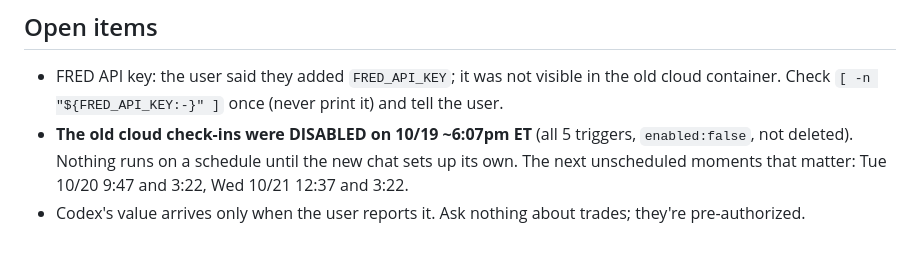
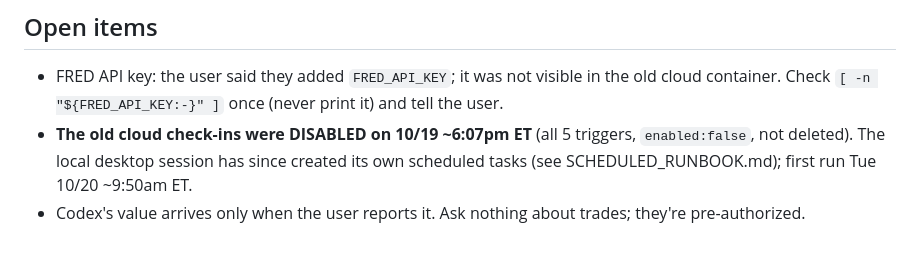
Before and after one commit to BrennanKM/BrennanKM, a Markdown page: HANDOFF.md, the part around the change. GitHub-like rendering.

Commit message:
HANDOFF: local scheduled tasks now exist
Co-Authored-By: Claude Sonnet 5.5 <noreply@anthropic.com>

```diff
--- a/HANDOFF.md
+++ b/HANDOFF.md
@@ -39,5 +39,5 @@ Entry done. Real stop = a daily close < $80 (decided at the 3:22pm check-in); th
 
 ## Open items
 - FRED API key: the user said they added `FRED_API_KEY`; it was not visible in the old cloud container. Check `[ -n "${FRED_API_KEY:-}" ]` once (never print it) and tell the user.
-- **The old cloud check-ins were DISABLED on 10/19 ~6:07pm ET** (all 5 triggers, `enabled:false`, not deleted). Nothing runs on a schedule until the new chat sets up its own. The next unscheduled moments that matter: Tue 10/20 9:47 and 3:22, Wed 10/21 12:37 and 3:22.
+- **The old cloud check-ins were DISABLED on 10/19 ~6:07pm ET** (all 5 triggers, `enabled:false`, not deleted). The local desktop session has since created its own scheduled tasks (see SCHEDULED_RUNBOOK.md); first run Tue 10/20 ~9:50am ET.
 - Codex's value arrives only when the user reports it. Ask nothing about trades; they're pre-authorized.
```
